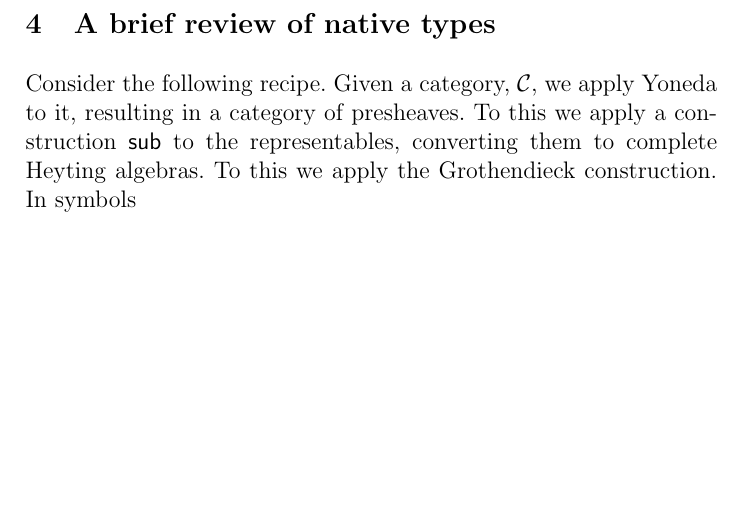
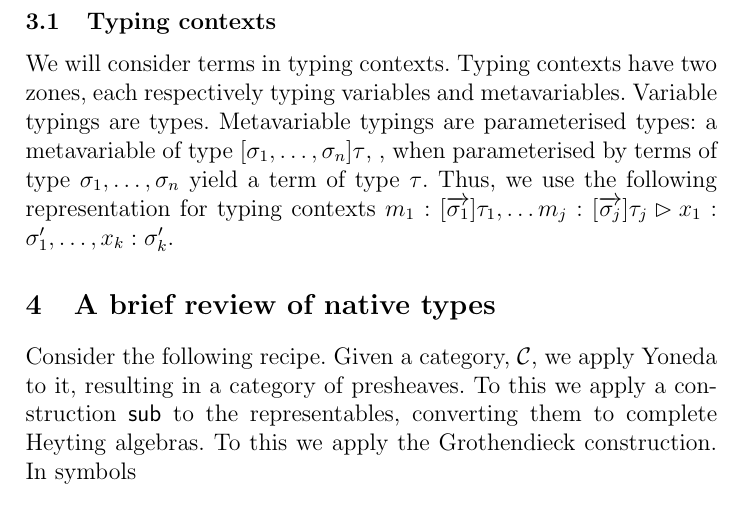
Before and after one commit to leithaus/rho4u, a LaTeX paper (oslf/oslf.tex, which reads oslf/oslf.hoas.tex): part of page 7 of 27, cut at the place of the change, the shorter picture padded with empty space. Compiled offline with pdfLaTeX; a LaTeX package or settings file that is missing is left out.

Commit message:
added discussion of lambda theory typing contexts

```diff
--- a/oslf/oslf.hoas.tex
+++ b/oslf/oslf.hoas.tex
@@ -12,3 +12,12 @@ We follow Fiore and Hur \cite{DBLP:conf/csl/FioreH10} closely.
 \end{definition}
 
 We write $o : (\arrvec{\sigma_{1}})\tau_{1} \times \ldots \times (\arrvec{\sigma_{n}})\tau_{n} \to \tau$ when $|o| = ((\arrvec{\sigma_{1}})\tau_{1}, \ldots, (\arrvec{\sigma_{n}})\tau_{n}, \tau)$
+
+\subsection{Typing contexts}
+ We will consider terms in typing contexts. Typing contexts have two
+ zones, each respectively typing variables and metavariables. Variable
+ typings are types. Metavariable typings are parameterised types: a
+ metavariable of type $[\sigma_{1},\ldots,\sigma_{n}]\tau$, , when
+ parameterised by terms of type $\sigma_{1},\ldots,\sigma_{n}$ yield a
+ term of type $\tau$. Thus, we use the following representation for
+ typing contexts $m_{1} : [\arrvec{\sigma_{1}}]\tau_{1}, \ldots m_{j}: [\arrvec{\sigma_{j}}]\tau_{j} \rhd x_{1} : \sigma'_{1}, \ldots, x_{k} : \sigma'_{k}$.
```
Also changed, not shown: oslf/oslf.pdf.
